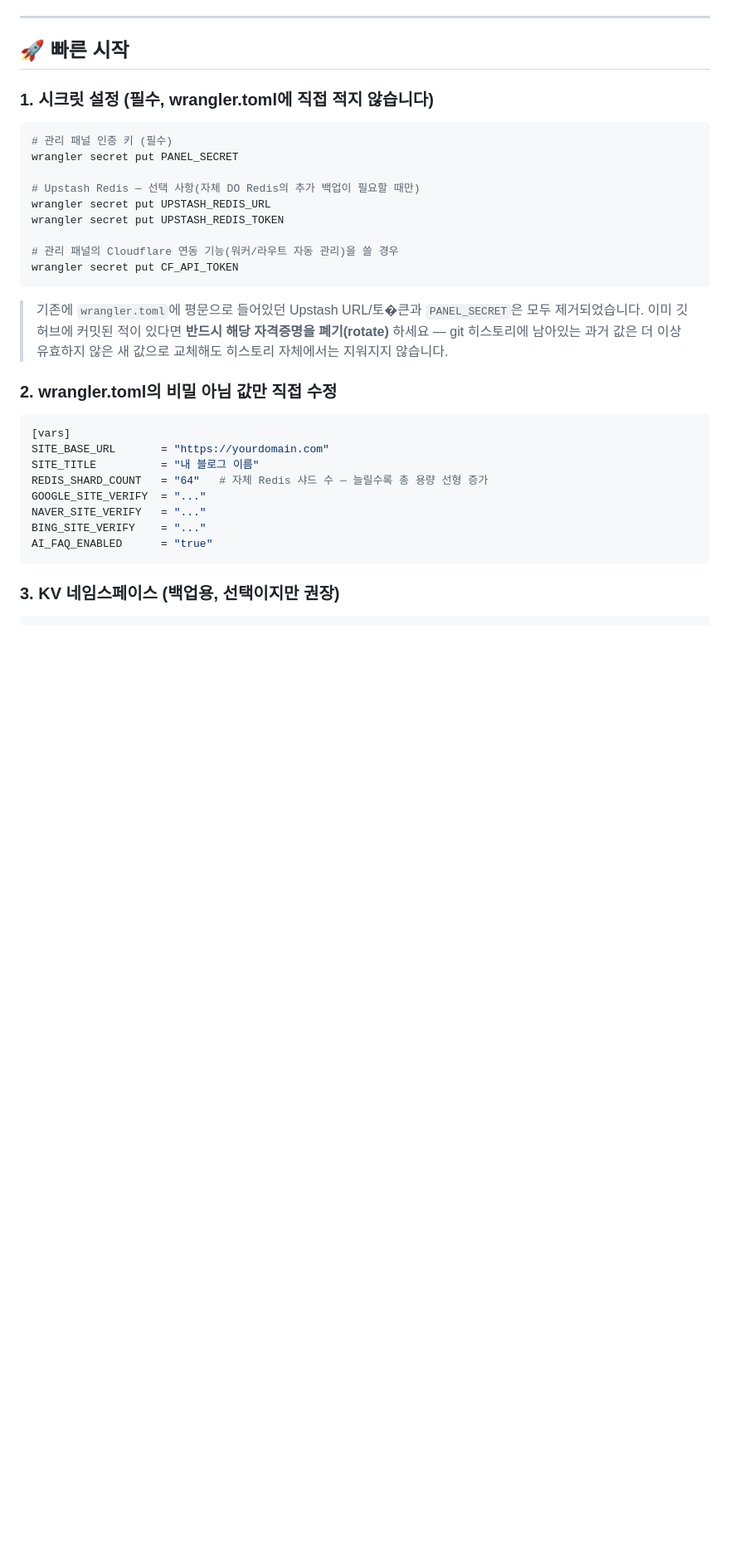
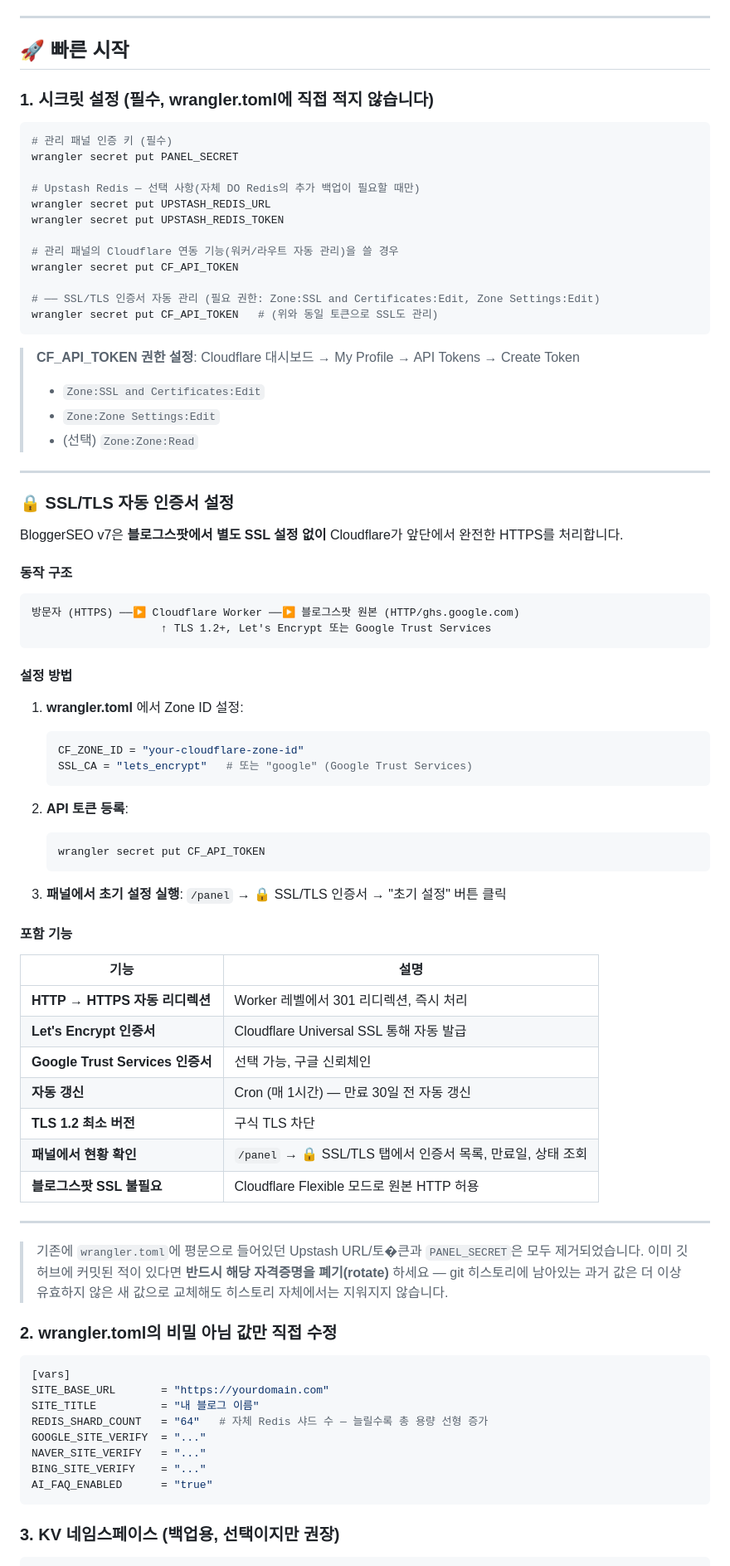
Before and after one commit to choichoi3227-crypto/bloggerseo, a Markdown page: README.md, the part around the change. Shown at 83% size. Rendered like a GitHub page; blank space fills up the shorter version.

````diff
--- a/README.md
+++ b/README.md
@@ -59,7 +59,55 @@ wrangler secret put UPSTASH_REDIS_TOKEN
 
 # 관리 패널의 Cloudflare 연동 기능(워커/라우트 자동 관리)을 쓸 경우
 wrangler secret put CF_API_TOKEN
+
+# ── SSL/TLS 인증서 자동 관리 (필요 권한: Zone:SSL and Certificates:Edit, Zone Settings:Edit)
+wrangler secret put CF_API_TOKEN   # (위와 동일 토큰으로 SSL도 관리)
 ```
+
+> **CF_API_TOKEN 권한 설정**: Cloudflare 대시보드 → My Profile → API Tokens → Create Token
+> - `Zone:SSL and Certificates:Edit`
+> - `Zone:Zone Settings:Edit`
+> - (선택) `Zone:Zone:Read`
+
+---
+
+### 🔒 SSL/TLS 자동 인증서 설정
+
+BloggerSEO v7은 **블로그스팟에서 별도 SSL 설정 없이** Cloudflare가 앞단에서 완전한 HTTPS를 처리합니다.
+
+#### 동작 구조
+```
+방문자 (HTTPS) ──▶ Cloudflare Worker ──▶ 블로그스팟 원본 (HTTP/ghs.google.com)
+                    ↑ TLS 1.2+, Let's Encrypt 또는 Google Trust Services
+```
+
+#### 설정 방법
+
+1. **wrangler.toml** 에서 Zone ID 설정:
+   ```toml
+   CF_ZONE_ID = "your-cloudflare-zone-id"
+   SSL_CA = "lets_encrypt"   # 또는 "google" (Google Trust Services)
+   ```
+
+2. **API 토큰 등록**:
+   ```bash
+   wrangler secret put CF_API_TOKEN
+   ```
+
+3. **패널에서 초기 설정 실행**: `/panel` → 🔒 SSL/TLS 인증서 → "초기 설정" 버튼 클릭
+
+#### 포함 기능
+| 기능 | 설명 |
+|------|------|
+| **HTTP → HTTPS 자동 리디렉션** | Worker 레벨에서 301 리디렉션, 즉시 처리 |
+| **Let's Encrypt 인증서** | Cloudflare Universal SSL 통해 자동 발급 |
+| **Google Trust Services 인증서** | 선택 가능, 구글 신뢰체인 |
+| **자동 갱신** | Cron (매 1시간) — 만료 30일 전 자동 갱신 |
+| **TLS 1.2 최소 버전** | 구식 TLS 차단 |
+| **패널에서 현황 확인** | `/panel` → 🔒 SSL/TLS 탭에서 인증서 목록, 만료일, 상태 조회 |
+| **블로그스팟 SSL 불필요** | Cloudflare Flexible 모드로 원본 HTTP 허용 |
+
+---
 
 > 기존에 `wrangler.toml`에 평문으로 들어있던 Upstash URL/토�큰과 `PANEL_SECRET`은
 > 모두 제거되었습니다. 이미 깃허브에 커밋된 적이 있다면 **반드시 해당 자격증명을
````
